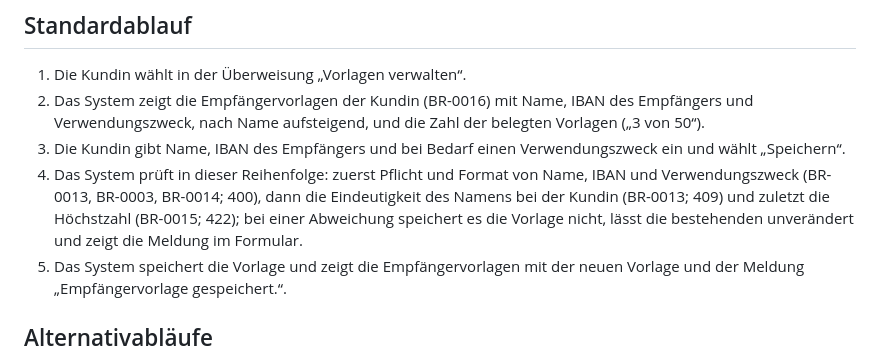
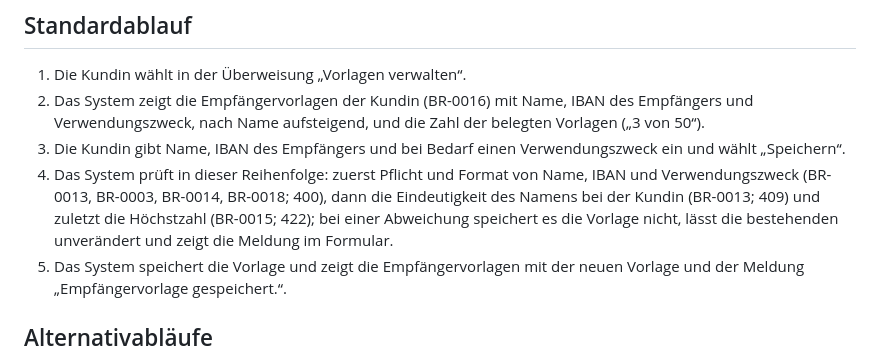
Before and after one commit to dakn85/online-banking, a Markdown page: docs/use_cases/UC-004-empfaengervorlagen-verwalten.md, the part around the change. Rendered like a GitHub page.

```diff
--- a/docs/use_cases/UC-004-empfaengervorlagen-verwalten.md
+++ b/docs/use_cases/UC-004-empfaengervorlagen-verwalten.md
@@ -19,7 +19,7 @@
 1. Die Kundin wählt in der Überweisung „Vorlagen verwalten“.
 2. Das System zeigt die Empfängervorlagen der Kundin (BR-0016) mit Name, IBAN des Empfängers und Verwendungszweck, nach Name aufsteigend, und die Zahl der belegten Vorlagen („3 von 50“).
 3. Die Kundin gibt Name, IBAN des Empfängers und bei Bedarf einen Verwendungszweck ein und wählt „Speichern“.
-4. Das System prüft in dieser Reihenfolge: zuerst Pflicht und Format von Name, IBAN und Verwendungszweck (BR-0013, BR-0003, BR-0014; 400), dann die Eindeutigkeit des Namens bei der Kundin (BR-0013; 409) und zuletzt die Höchstzahl (BR-0015; 422); bei einer Abweichung speichert es die Vorlage nicht, lässt die bestehenden unverändert und zeigt die Meldung im Formular.
+4. Das System prüft in dieser Reihenfolge: zuerst Pflicht und Format von Name, IBAN und Verwendungszweck (BR-0013, BR-0003, BR-0014, BR-0018; 400), dann die Eindeutigkeit des Namens bei der Kundin (BR-0013; 409) und zuletzt die Höchstzahl (BR-0015; 422); bei einer Abweichung speichert es die Vorlage nicht, lässt die bestehenden unverändert und zeigt die Meldung im Formular.
 5. Das System speichert die Vorlage und zeigt die Empfängervorlagen mit der neuen Vorlage und der Meldung „Empfängervorlage gespeichert.“.
 
 ## Alternativabläufe
```
Also changed, not shown: docs/stories/PK-7-empfaengervorlagen-fuer-die-ueberweisung.md (+1 -1 lines).
